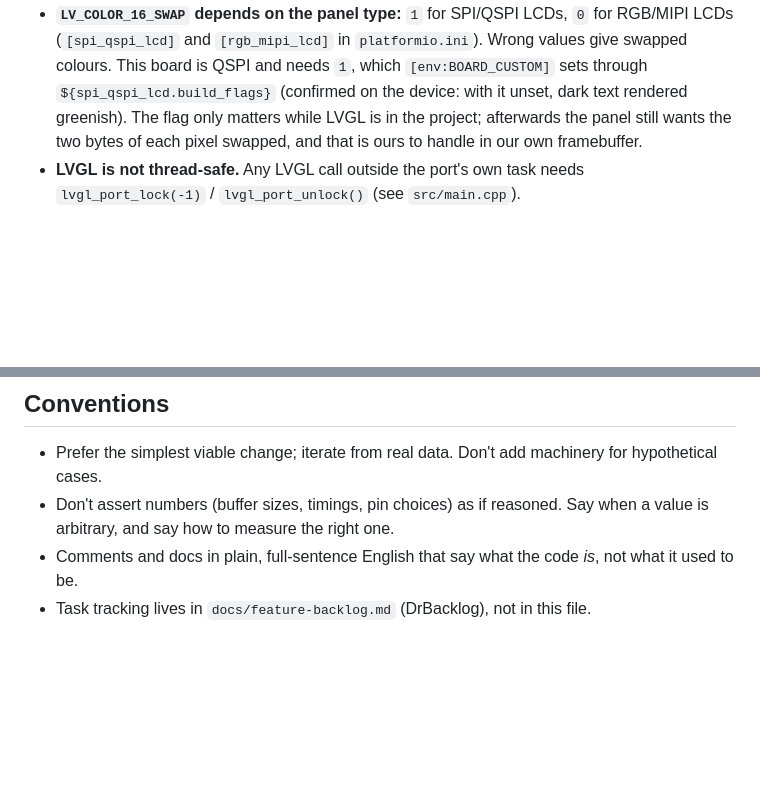
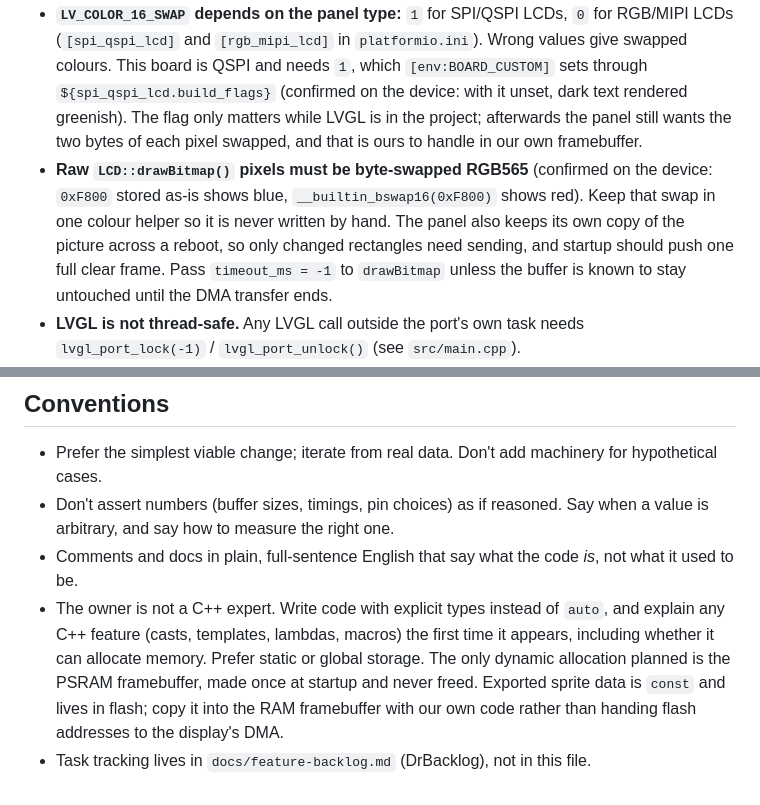
Before and after one commit to dylanclaywell/marupon, a Markdown page: CLAUDE.md, 2 parts joined by grey strips. Drawn GitHub-style; blank space fills up the shorter version.

Commit message:
docs: record C++ style preference and the panel byte order

```diff
--- a/CLAUDE.md
+++ b/CLAUDE.md
@@ -51,6 +51,12 @@ output and describe what to look for instead of guessing.
   (confirmed on the device: with it unset, dark text rendered greenish). The flag only matters while
   LVGL is in the project; afterwards the panel still wants the two bytes of each pixel swapped, and
   that is ours to handle in our own framebuffer.
+- **Raw `LCD::drawBitmap()` pixels must be byte-swapped RGB565** (confirmed on the device: `0xF800`
+  stored as-is shows blue, `__builtin_bswap16(0xF800)` shows red). Keep that swap in one colour helper
+  so it is never written by hand. The panel also keeps its own copy of the picture across a reboot, so
+  only changed rectangles need sending, and startup should push one full clear frame. Pass
+  `timeout_ms = -1` to `drawBitmap` unless the buffer is known to stay untouched until the DMA transfer
+  ends.
 - **LVGL is not thread-safe.** Any LVGL call outside the port's own task needs
   `lvgl_port_lock(-1)` / `lvgl_port_unlock()` (see `src/main.cpp`).
 - **Config headers in `src/`** (`lv_conf.h`, `esp_panel_*_conf.h`, `esp_utils_conf.h`) come from the
@@ -118,4 +124,10 @@ screen or in the serial output. Claude can only vouch for the first half, so say
 - Don't assert numbers (buffer sizes, timings, pin choices) as if reasoned. Say when a value is
   arbitrary, and say how to measure the right one.
 - Comments and docs in plain, full-sentence English that say what the code *is*, not what it used to be.
+- The owner is not a C++ expert. Write code with explicit types instead of `auto`, and explain any
+  C++ feature (casts, templates, lambdas, macros) the first time it appears, including whether it can
+  allocate memory. Prefer static or global storage. The only dynamic allocation planned is the PSRAM
+  framebuffer, made once at startup and never freed. Exported sprite data is `const` and lives in
+  flash; copy it into the RAM framebuffer with our own code rather than handing flash addresses to the
+  display's DMA.
 - Task tracking lives in `docs/feature-backlog.md` (DrBacklog), not in this file.
```
